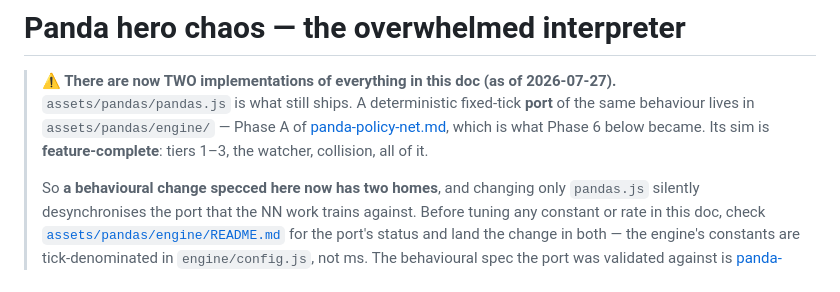
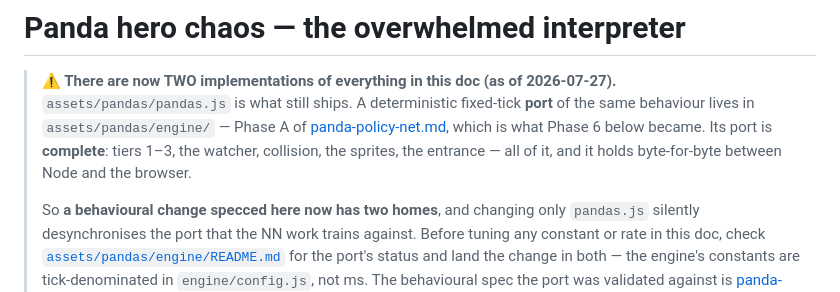
Before and after one commit to Ameya-bit/Ameya-bit.github.io, a Markdown page: design/panda-chaos.md, the part around one of its changes. GitHub-like rendering.

```diff
--- a/design/panda-chaos.md
+++ b/design/panda-chaos.md
@@ -4,7 +4,8 @@
 > `assets/pandas/pandas.js` is what still ships. A deterministic fixed-tick **port** of
 > the same behaviour lives in `assets/pandas/engine/` — Phase A of
 > [panda-policy-net.md](panda-policy-net.md), which is what Phase 6 below became. Its
-> sim is **feature-complete**: tiers 1–3, the watcher, collision, all of it.
+> port is **complete**: tiers 1–3, the watcher, collision, the sprites, the entrance —
+> all of it, and it holds byte-for-byte between Node and the browser.
 >
 > So **a behavioural change specced here now has two homes**, and changing only
 > `pandas.js` silently desynchronises the port that the NN work trains against. Before
```
Also changed, not shown: other parts of design/panda-chaos.md (+2 -2 lines), design/panda-policy-net.md (+3 -3 lines), 1 other file.
